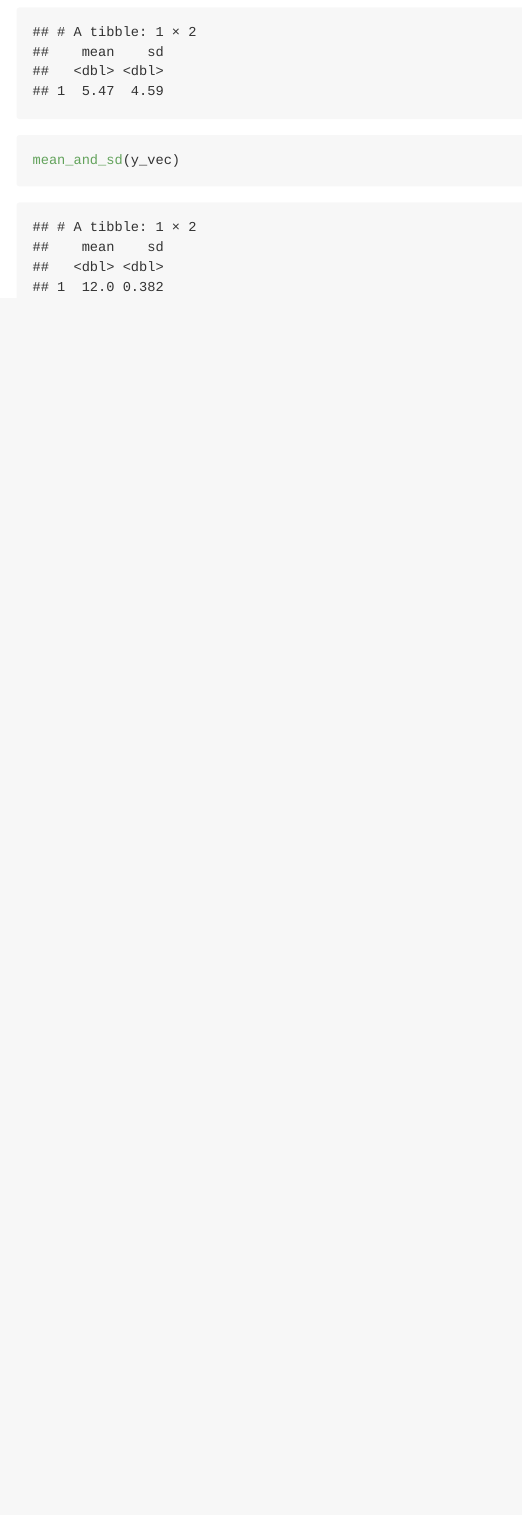
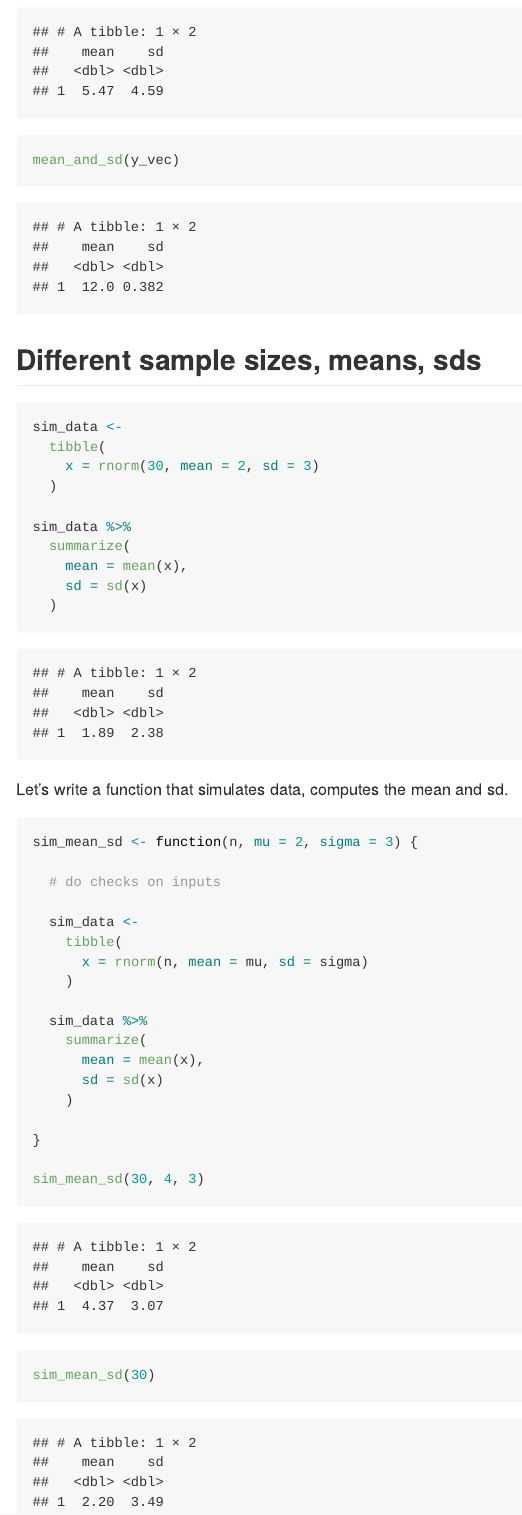
Before and after one commit to Wu00000/Iteration, an R Markdown document (writing_functions.Rmd): the page in a window 1100 px wide, from 3090 px down. Rendered offline with R 4.5, knitr and Pandoc, with nearby package versions; code that draws random numbers runs with fixed seeds of ours.

Commit message:
multiple inputs; sim_mean_sd

````diff
--- a/writing_functions.Rmd
+++ b/writing_functions.Rmd
@@ -102,3 +102,43 @@ mean_and_sd = function(x) {
 mean_and_sd(x_vec)
 mean_and_sd(y_vec)
 ```
+
+## Different sample sizes, means, sds
+
+```{r}
+sim_data <-
+  tibble(
+    x = rnorm(30, mean = 2, sd = 3)
+  )
+
+sim_data %>%
+  summarize(
+    mean = mean(x),
+    sd = sd(x)
+  )
+```
+
+Let's write a function that simulates data, computes the mean and sd.
+
+```{r}
+sim_mean_sd <- function(n, mu = 2, sigma = 3) {
+
+  # do checks on inputs
+
+  sim_data <-
+    tibble(
+      x = rnorm(n, mean = mu, sd = sigma)
+    )
+
+  sim_data %>%
+    summarize(
+      mean = mean(x),
+      sd = sd(x)
+    )
+
+}
+
+sim_mean_sd(30, 4, 3)
+
+sim_mean_sd(30)
+```
````
Also changed, not shown: writing_functions.md.
